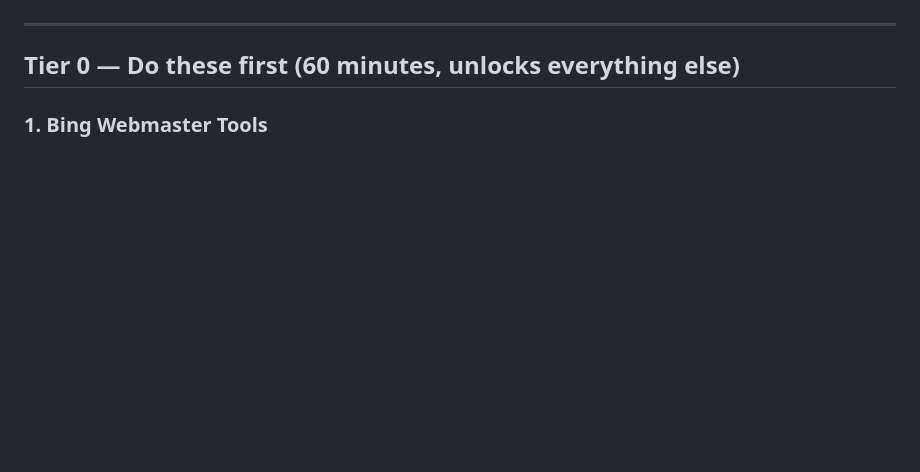
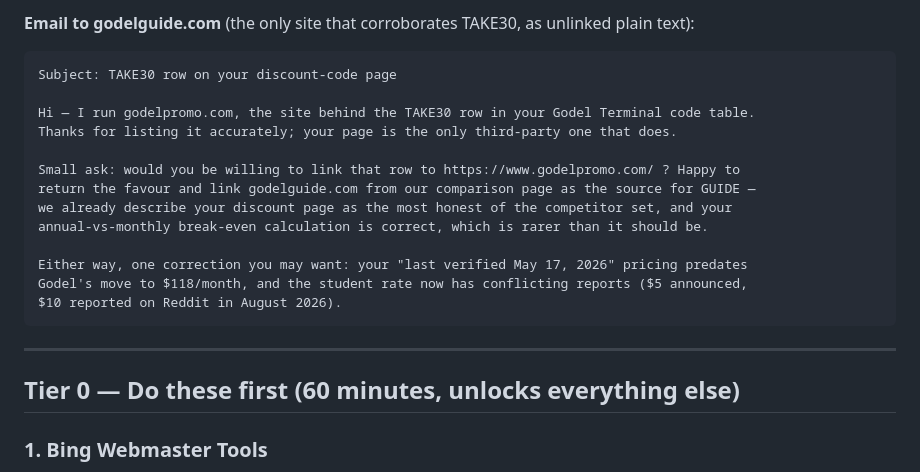
Before and after one commit to godelpromo/godelpromo, a Markdown page: docs/off-site-playbook.md, the part around one of its changes. GitHub-like rendering; blank space fills up the shorter version.

````diff
--- a/docs/off-site-playbook.md
+++ b/docs/off-site-playbook.md
@@ -67,3 +152,19 @@ with real content and a disclosure on each:
+**Email to godelguide.com** (the only site that corroborates TAKE30, as unlinked plain text):
+```
+Subject: TAKE30 row on your discount-code page
+
+Hi — I run godelpromo.com, the site behind the TAKE30 row in your Godel Terminal code table.
+Thanks for listing it accurately; your page is the only third-party one that does.
+
+Small ask: would you be willing to link that row to https://www.godelpromo.com/ ? Happy to
+return the favour and link godelguide.com from our comparison page as the source for GUIDE —
+we already describe your discount page as the most honest of the competitor set, and your
+annual-vs-monthly break-even calculation is correct, which is rarer than it should be.
+
+Either way, one correction you may want: your "last verified May 17, 2026" pricing predates
+Godel's move to $118/month, and the student rate now has conflicting reports ($5 announced,
+$10 reported on Reddit in August 2026).
+```
 
 ---
 
````
Also changed, not shown: other parts of docs/off-site-playbook.md (+85 -0 lines).
